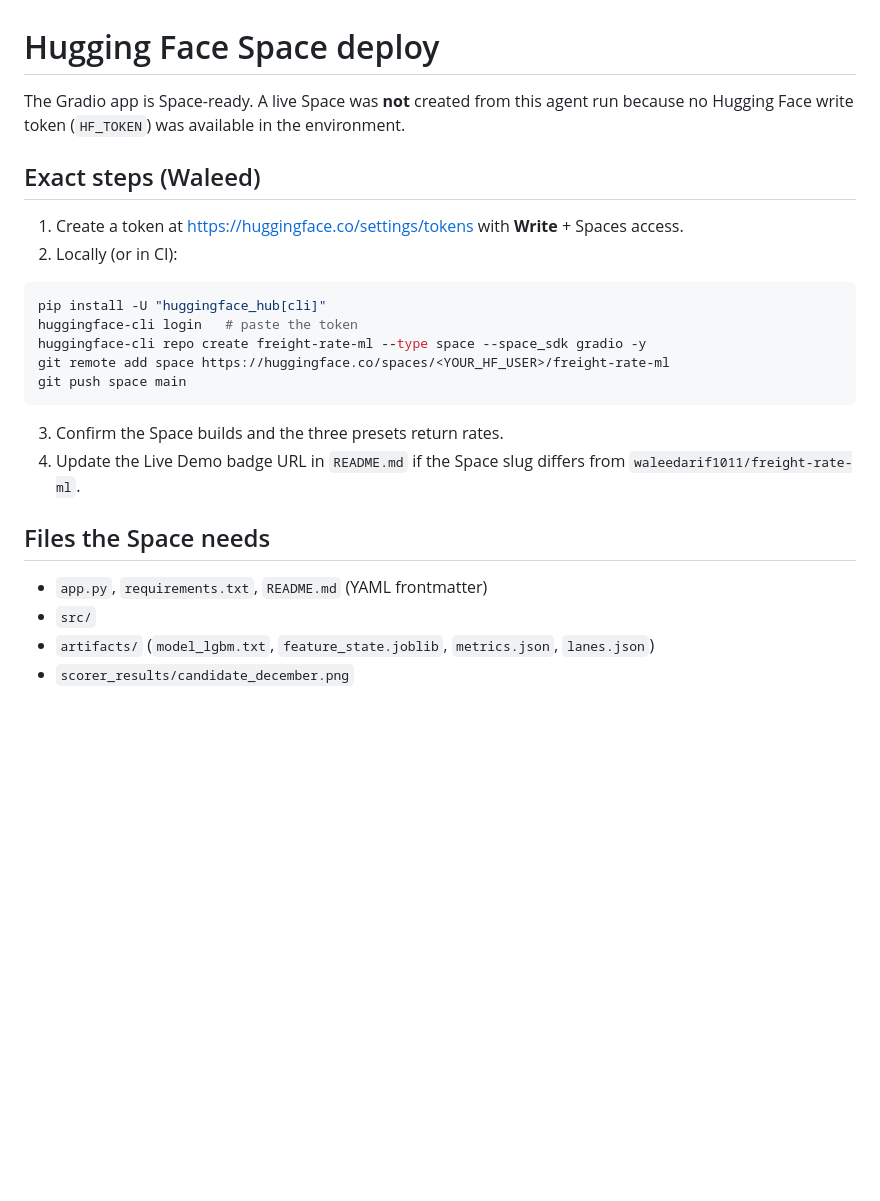
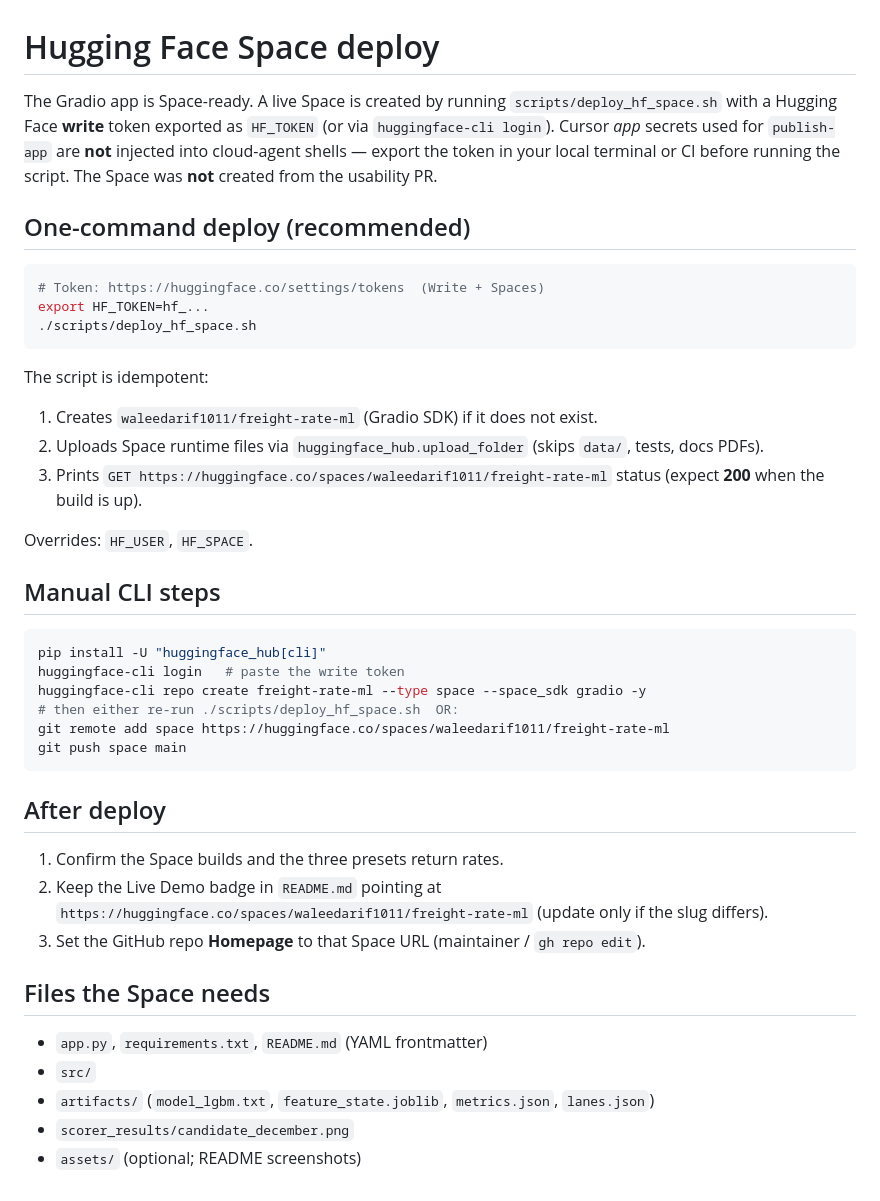
Before and after one commit to waleedarif1011/freight-rate-ml, a Markdown page: docs/hf-space-deploy.md, the part around the change. Drawn GitHub-style; blank space fills up the shorter version.

````diff
--- a/docs/hf-space-deploy.md
+++ b/docs/hf-space-deploy.md
@@ -1,22 +1,39 @@
 # Hugging Face Space deploy
 
-The Gradio app is Space-ready. A live Space was **not** created from this agent run because no Hugging Face write token (`HF_TOKEN`) was available in the environment.
+The Gradio app is Space-ready. A live Space is created by running `scripts/deploy_hf_space.sh` with a Hugging Face **write** token exported as `HF_TOKEN` (or via `huggingface-cli login`). Cursor *app* secrets used for `publish-app` are **not** injected into cloud-agent shells — export the token in your local terminal or CI before running the script. The Space was **not** created from the usability PR.
 
-## Exact steps (Waleed)
+## One-command deploy (recommended)
 
-1. Create a token at https://huggingface.co/settings/tokens with **Write** + Spaces access.
-2. Locally (or in CI):
+```bash
+# Token: https://huggingface.co/settings/tokens  (Write + Spaces)
+export HF_TOKEN=hf_...
+./scripts/deploy_hf_space.sh
+```
+
+The script is idempotent:
+
+1. Creates `waleedarif1011/freight-rate-ml` (Gradio SDK) if it does not exist.
+2. Uploads Space runtime files via `huggingface_hub.upload_folder` (skips `data/`, tests, docs PDFs).
+3. Prints `GET https://huggingface.co/spaces/waleedarif1011/freight-rate-ml` status (expect **200** when the build is up).
+
+Overrides: `HF_USER`, `HF_SPACE`.
+
+## Manual CLI steps
 
 ```bash
 pip install -U "huggingface_hub[cli]"
-huggingface-cli login   # paste the token
+huggingface-cli login   # paste the write token
 huggingface-cli repo create freight-rate-ml --type space --space_sdk gradio -y
-git remote add space https://huggingface.co/spaces/<YOUR_HF_USER>/freight-rate-ml
+# then either re-run ./scripts/deploy_hf_space.sh  OR:
+git remote add space https://huggingface.co/spaces/waleedarif1011/freight-rate-ml
 git push space main
 ```
 
-3. Confirm the Space builds and the three presets return rates.
-4. Update the Live Demo badge URL in `README.md` if the Space slug differs from `waleedarif1011/freight-rate-ml`.
+## After deploy
+
+1. Confirm the Space builds and the three presets return rates.
+2. Keep the Live Demo badge in `README.md` pointing at `https://huggingface.co/spaces/waleedarif1011/freight-rate-ml` (update only if the slug differs).
+3. Set the GitHub repo **Homepage** to that Space URL (maintainer / `gh repo edit`).
 
 ## Files the Space needs
 
@@ -24,3 +41,4 @@ git push space main
 - `src/`
 - `artifacts/` (`model_lgbm.txt`, `feature_state.joblib`, `metrics.json`, `lanes.json`)
 - `scorer_results/candidate_december.png`
+- `assets/` (optional; README screenshots)
````
Also changed, not shown: README.md (+13 -9 lines), assets/december-forecast.png (added), assets/quote-preset-long-haul.png (added), assets/quote-ui.png (added), 1 other file.
